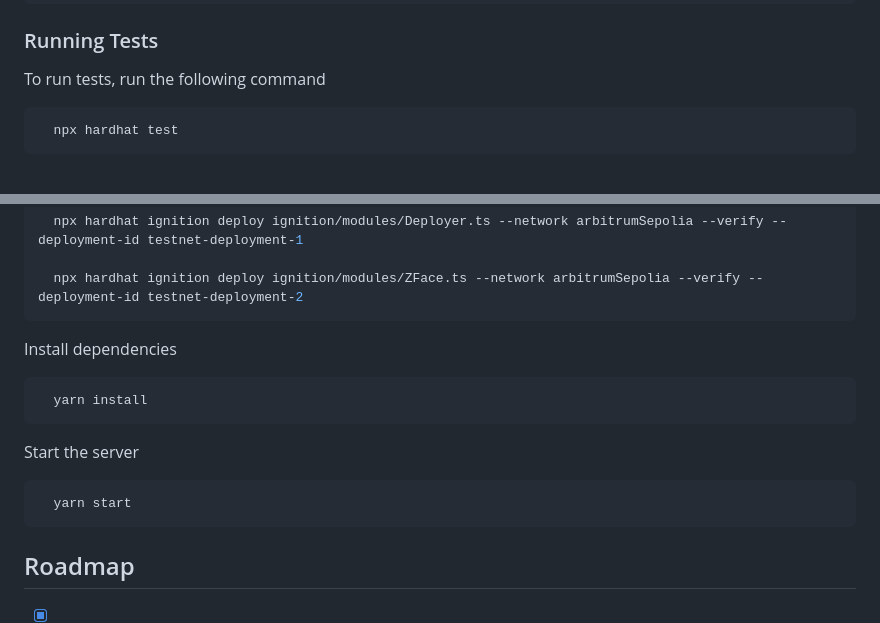
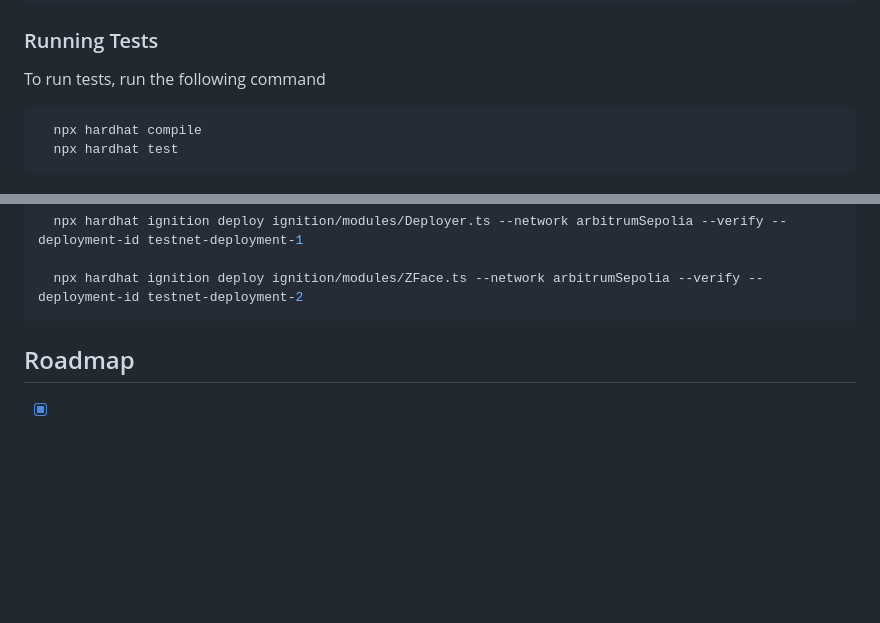
Before and after one commit to anii76/zkhack-berlin, a Markdown page: README.md, 2 parts joined by grey strips. GitHub-like rendering; blank space fills up the shorter version.

````diff
--- a/README.md
+++ b/README.md
@@ -120,6 +120,7 @@ Install my-project with pnpm
 To run tests, run the following command
 
 ```bash
+  npx hardhat compile
   npx hardhat test
 ```
 
@@ -140,17 +141,6 @@ Setup the network to deploy into in `hardhat.config.ts`.
   npx hardhat ignition deploy ignition/modules/ZFace.ts --network arbitrumSepolia --verify --deployment-id testnet-deployment-2
 ```
 
-Install dependencies
-
-```bash
-  yarn install
-```
-
-Start the server
-
-```bash
-  yarn start
-```
 
 <!-- Roadmap -->
 ## Roadmap
````
